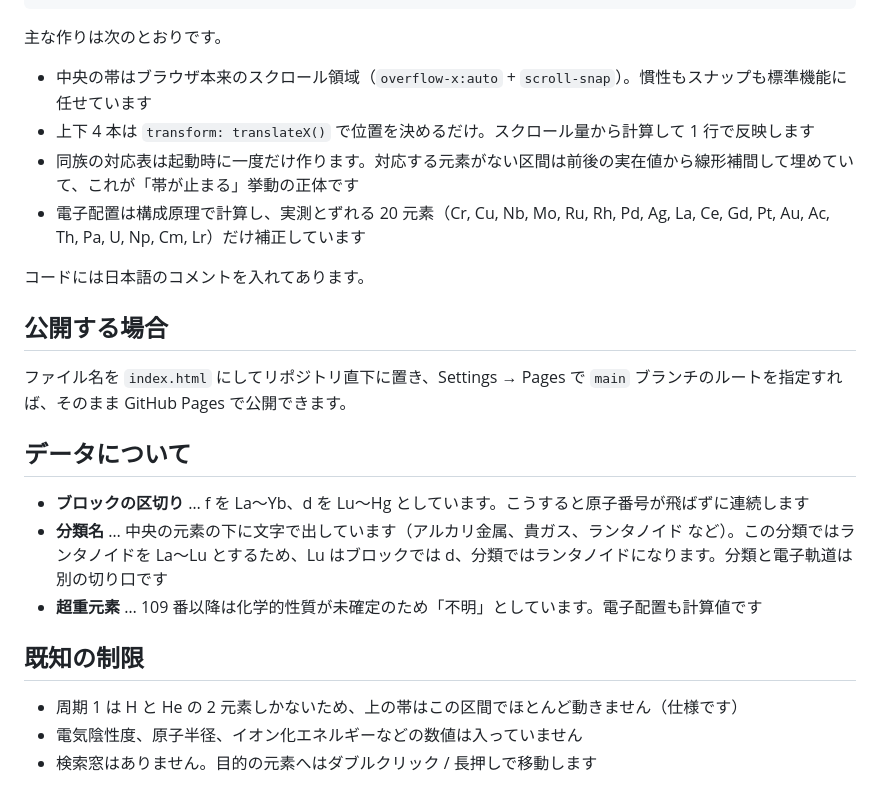
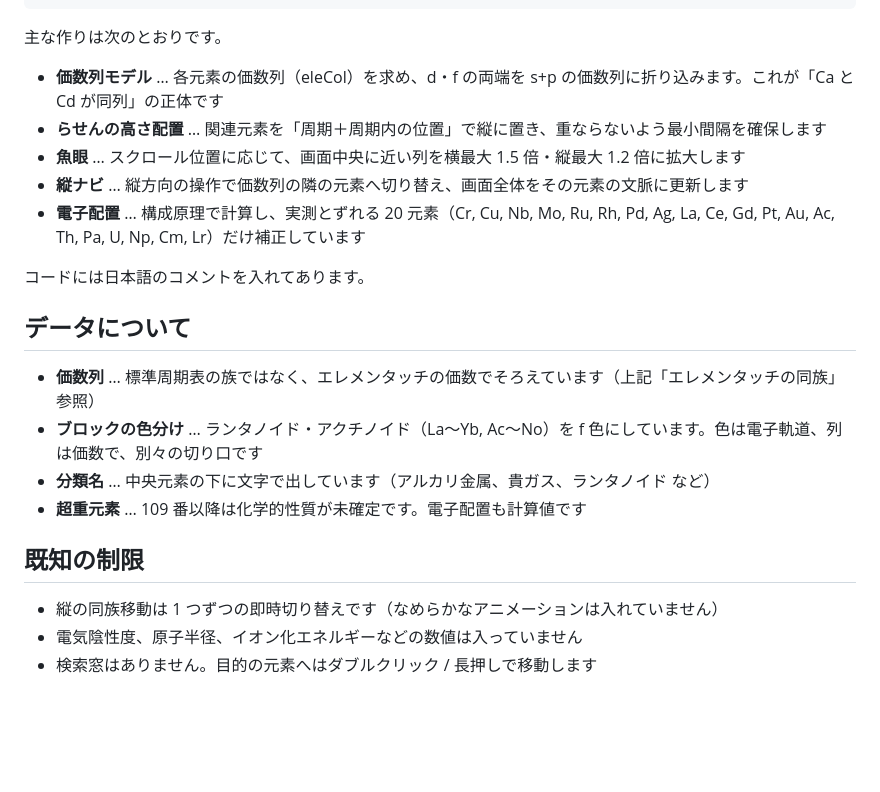
Before and after one commit to EMUYN-LLC/element_belt, a Markdown page: README.md, the part around one of its changes. GitHub-like rendering; blank space fills up the shorter version.

```diff
--- a/README.md
+++ b/README.md
@@ -55,26 +65,24 @@ README.md
 
 主な作りは次のとおりです。
 
-- 中央の帯はブラウザ本来のスクロール領域（`overflow-x:auto` + `scroll-snap`）。慣性もスナップも標準機能に任せています
-- 上下 4 本は `transform: translateX()` で位置を決めるだけ。スクロール量から計算して 1 行で反映します
-- 同族の対応表は起動時に一度だけ作ります。対応する元素がない区間は前後の実在値から線形補間して埋めていて、これが「帯が止まる」挙動の正体です
-- 電子配置は構成原理で計算し、実測とずれる 20 元素（Cr, Cu, Nb, Mo, Ru, Rh, Pd, Ag, La, Ce, Gd, Pt, Au, Ac, Th, Pa, U, Np, Cm, Lr）だけ補正しています
+- **価数列モデル** … 各元素の価数列（eleCol）を求め、d・f の両端を s+p の価数列に折り込みます。これが「Ca と Cd が同列」の正体です
+- **らせんの高さ配置** … 関連元素を「周期＋周期内の位置」で縦に置き、重ならないよう最小間隔を確保します
+- **魚眼** … スクロール位置に応じて、画面中央に近い列を横最大 1.5 倍・縦最大 1.2 倍に拡大します
+- **縦ナビ** … 縦方向の操作で価数列の隣の元素へ切り替え、画面全体をその元素の文脈に更新します
+- **電子配置** … 構成原理で計算し、実測とずれる 20 元素（Cr, Cu, Nb, Mo, Ru, Rh, Pd, Ag, La, Ce, Gd, Pt, Au, Ac, Th, Pa, U, Np, Cm, Lr）だけ補正しています
 
 コードには日本語のコメントを入れてあります。
 
-## 公開する場合
-
-ファイル名を `index.html` にしてリポジトリ直下に置き、Settings → Pages で `main` ブランチのルートを指定すれば、そのまま GitHub Pages で公開できます。
-
 ## データについて
 
-- **ブロックの区切り** … f を La〜Yb、d を Lu〜Hg としています。こうすると原子番号が飛ばずに連続します
-- **分類名** … 中央の元素の下に文字で出しています（アルカリ金属、貴ガス、ランタノイド など）。この分類ではランタノイドを La〜Lu とするため、Lu はブロックでは d、分類ではランタノイドになります。分類と電子軌道は別の切り口です
-- **超重元素** … 109 番以降は化学的性質が未確定のため「不明」としています。電子配置も計算値です
+- **価数列** … 標準周期表の族ではなく、エレメンタッチの価数でそろえています（上記「エレメンタッチの同族」参照）
+- **ブロックの色分け** … ランタノイド・アクチノイド（La〜Yb, Ac〜No）を f 色にしています。色は電子軌道、列は価数で、別々の切り口です
+- **分類名** … 中央元素の下に文字で出しています（アルカリ金属、貴ガス、ランタノイド など）
+- **超重元素** … 109 番以降は化学的性質が未確定です。電子配置も計算値です
 
 ## 既知の制限
 
-- 周期 1 は H と He の 2 元素しかないため、上の帯はこの区間でほとんど動きません（仕様です）
+- 縦の同族移動は 1 つずつの即時切り替えです（なめらかなアニメーションは入れていません）
 - 電気陰性度、原子半径、イオン化エネルギーなどの数値は入っていません
 - 検索窓はありません。目的の元素へはダブルクリック / 長押しで移動します
 
```
Also changed, not shown: other parts of README.md (+27 -17 lines).
